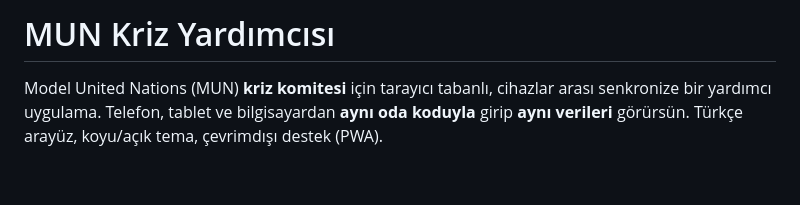
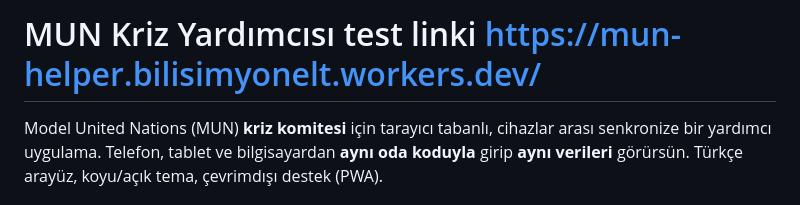
Before and after one commit to bilisimyonelt-del/mun-helper, a Markdown page: README.md, the part around the change. GitHub-like rendering; blank space fills up the shorter version.

```diff
--- a/README.md
+++ b/README.md
@@ -1,4 +1,4 @@
-# MUN Kriz Yardımcısı
+# MUN Kriz Yardımcısı test linki https://mun-helper.bilisimyonelt.workers.dev/
 
 Model United Nations (MUN) **kriz komitesi** için tarayıcı tabanlı, cihazlar arası
 senkronize bir yardımcı uygulama. Telefon, tablet ve bilgisayardan **aynı oda koduyla**
```
